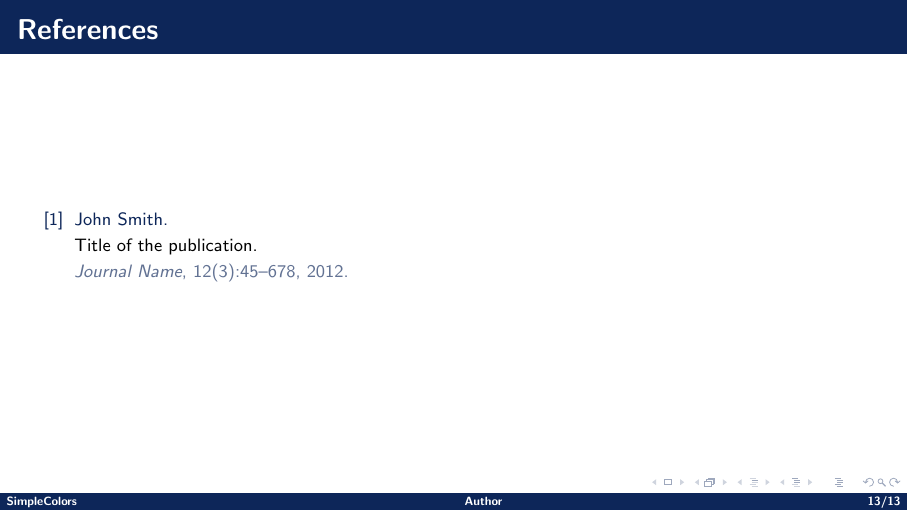
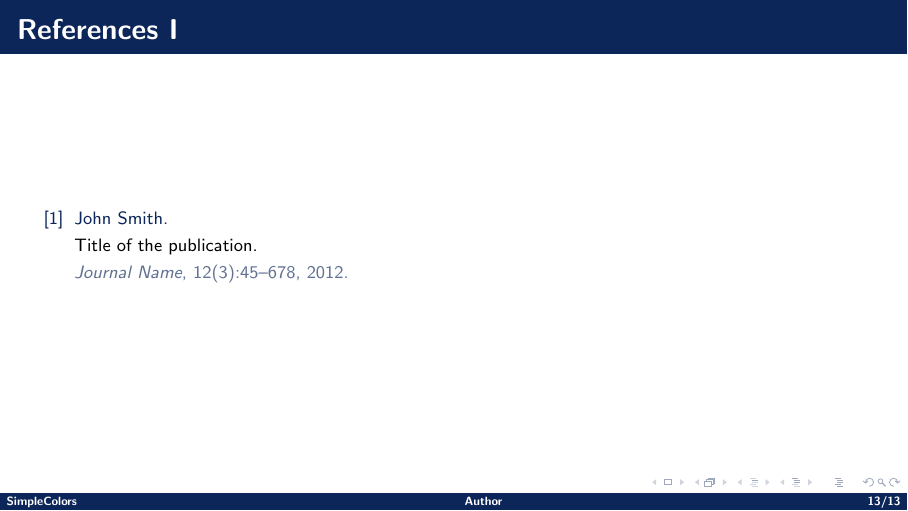
Before and after one commit to ACRae/SimpleColors-BeamerTheme, LaTeX slides (presentation.tex): page 13 of 13. Compiled offline with pdfLaTeX.

Commit message:
Fixed references not splitting into multiple frames

```diff
--- a/presentation.tex
+++ b/presentation.tex
@@ -162,7 +162,7 @@
 
 %------------------------------------------------
 
-\begin{frame}{References}
+\begin{frame}[allowframebreaks]{References} % use allowframebreakes to print into multiple frames
     \footnotesize
     \bibliography{reference.bib}
 \end{frame}
```
Also changed, not shown: presentation.pdf.
